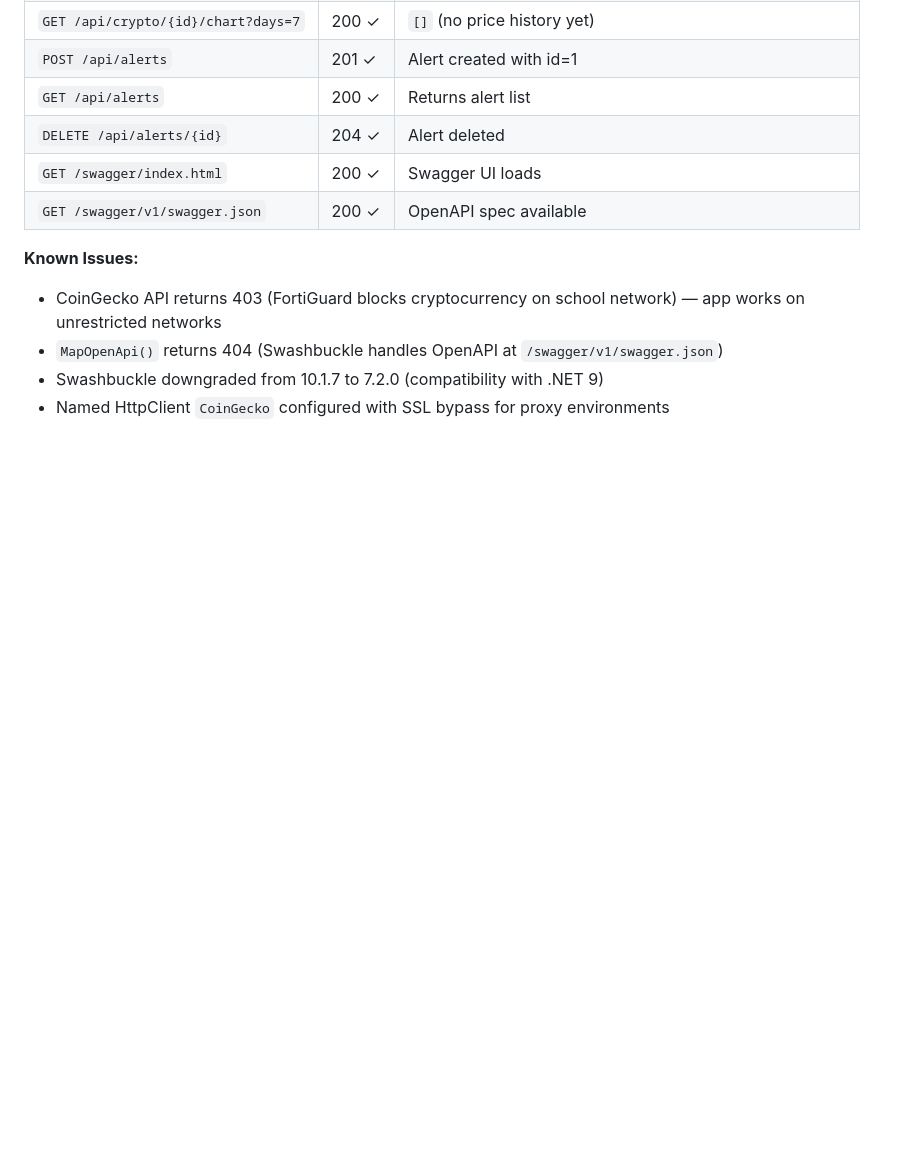
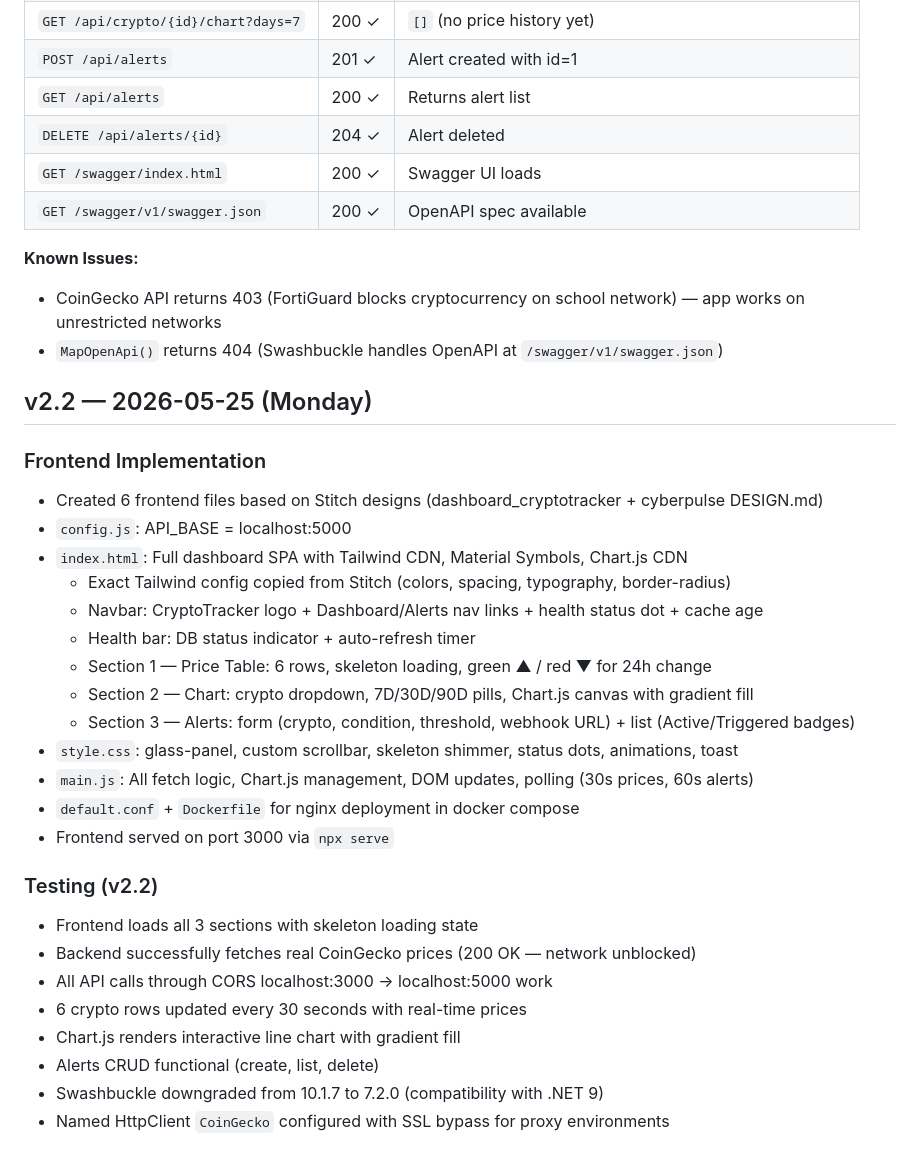
Before and after one commit to stefanomauri07/cryptoWithFlo, a Markdown page: docs/worklog.md, the part around the change. Drawn GitHub-style; blank space fills up the shorter version.

Commit message:
update worklog v2.2

```diff
--- a/docs/worklog.md
+++ b/docs/worklog.md
@@ -55,5 +55,32 @@
 **Known Issues:**
 - CoinGecko API returns 403 (FortiGuard blocks cryptocurrency on school network) — app works on unrestricted networks
 - `MapOpenApi()` returns 404 (Swashbuckle handles OpenAPI at `/swagger/v1/swagger.json`)
+
+## v2.2 — 2026-05-25 (Monday)
+
+### Frontend Implementation
+
+- Created 6 frontend files based on Stitch designs (dashboard_cryptotracker + cyberpulse DESIGN.md)
+- `config.js`: API_BASE = localhost:5000
+- `index.html`: Full dashboard SPA with Tailwind CDN, Material Symbols, Chart.js CDN
+  - Exact Tailwind config copied from Stitch (colors, spacing, typography, border-radius)
+  - Navbar: CryptoTracker logo + Dashboard/Alerts nav links + health status dot + cache age
+  - Health bar: DB status indicator + auto-refresh timer
+  - Section 1 — Price Table: 6 rows, skeleton loading, green ▲ / red ▼ for 24h change
+  - Section 2 — Chart: crypto dropdown, 7D/30D/90D pills, Chart.js canvas with gradient fill
+  - Section 3 — Alerts: form (crypto, condition, threshold, webhook URL) + list (Active/Triggered badges)
+- `style.css`: glass-panel, custom scrollbar, skeleton shimmer, status dots, animations, toast
+- `main.js`: All fetch logic, Chart.js management, DOM updates, polling (30s prices, 60s alerts)
+- `default.conf` + `Dockerfile` for nginx deployment in docker compose
+- Frontend served on port 3000 via `npx serve`
+
+### Testing (v2.2)
+
+- Frontend loads all 3 sections with skeleton loading state
+- Backend successfully fetches real CoinGecko prices (200 OK — network unblocked)
+- All API calls through CORS localhost:3000 → localhost:5000 work
+- 6 crypto rows updated every 30 seconds with real-time prices
+- Chart.js renders interactive line chart with gradient fill
+- Alerts CRUD functional (create, list, delete)
 - Swashbuckle downgraded from 10.1.7 to 7.2.0 (compatibility with .NET 9)
 - Named HttpClient `CoinGecko` configured with SSL bypass for proxy environments
```
